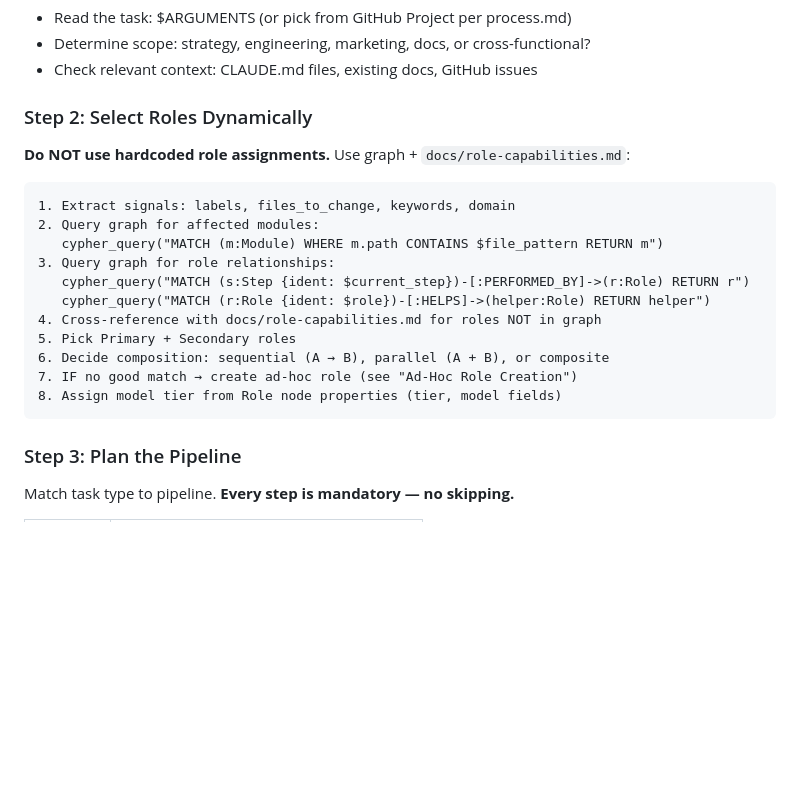
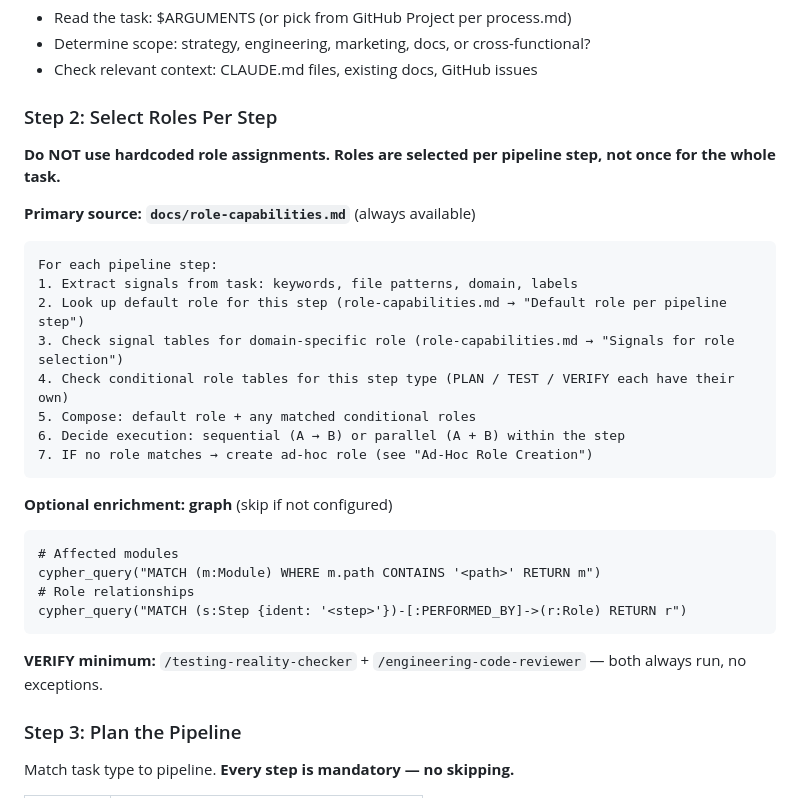
Before and after one commit to Neftedollar/multiagent-template, a Markdown page: .claude/commands/orchestrator.md, the part around the change. GitHub-like rendering; blank space fills up the shorter version.

````diff
--- a/.claude/commands/orchestrator.md
+++ b/.claude/commands/orchestrator.md
@@ -90,22 +90,32 @@ The only text you produce is: plans, prompts for roles, status updates, and gate
 - Determine scope: strategy, engineering, marketing, docs, or cross-functional?
 - Check relevant context: CLAUDE.md files, existing docs, GitHub issues
 
-### Step 2: Select Roles Dynamically
-**Do NOT use hardcoded role assignments.** Use graph + `docs/role-capabilities.md`:
+### Step 2: Select Roles Per Step
+
+**Do NOT use hardcoded role assignments. Roles are selected per pipeline step, not once for the whole task.**
+
+**Primary source: `docs/role-capabilities.md`** (always available)
 
 ```
-1. Extract signals: labels, files_to_change, keywords, domain
-2. Query graph for affected modules:
-   cypher_query("MATCH (m:Module) WHERE m.path CONTAINS $file_pattern RETURN m")
-3. Query graph for role relationships:
-   cypher_query("MATCH (s:Step {ident: $current_step})-[:PERFORMED_BY]->(r:Role) RETURN r")
-   cypher_query("MATCH (r:Role {ident: $role})-[:HELPS]->(helper:Role) RETURN helper")
-4. Cross-reference with docs/role-capabilities.md for roles NOT in graph
-5. Pick Primary + Secondary roles
-6. Decide composition: sequential (A → B), parallel (A + B), or composite
-7. IF no good match → create ad-hoc role (see "Ad-Hoc Role Creation")
-8. Assign model tier from Role node properties (tier, model fields)
+For each pipeline step:
+1. Extract signals from task: keywords, file patterns, domain, labels
+2. Look up default role for this step (role-capabilities.md → "Default role per pipeline step")
+3. Check signal tables for domain-specific role (role-capabilities.md → "Signals for role selection")
+4. Check conditional role tables for this step type (PLAN / TEST / VERIFY each have their own)
+5. Compose: default role + any matched conditional roles
+6. Decide execution: sequential (A → B) or parallel (A + B) within the step
+7. IF no role matches → create ad-hoc role (see "Ad-Hoc Role Creation")
 ```
+
+**Optional enrichment: graph** (skip if not configured)
+```
+# Affected modules
+cypher_query("MATCH (m:Module) WHERE m.path CONTAINS '<path>' RETURN m")
+# Role relationships
+cypher_query("MATCH (s:Step {ident: '<step>'})-[:PERFORMED_BY]->(r:Role) RETURN r")
+```
+
+**VERIFY minimum:** `/testing-reality-checker` + `/engineering-code-reviewer` — both always run, no exceptions.
 
 ### Step 3: Plan the Pipeline
 
````
Also changed, not shown: docs/role-capabilities.md (+21 -0 lines), 1 other file.
